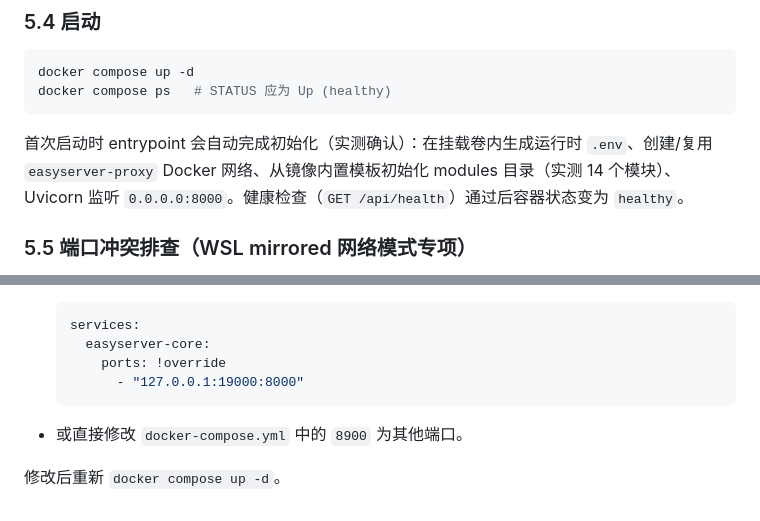
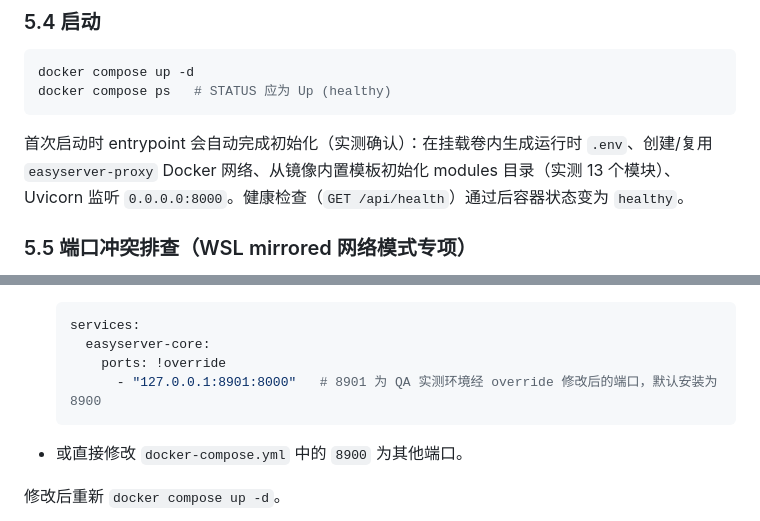
Before and after one commit to liangfei-sun/EasyServer, a Markdown page: docs/INSTALL_GUIDE_WSL.md, 2 parts joined by grey strips. Rendered like a GitHub page.

Commit message:
docs: fix module count and port example in WSL install guide

````diff
--- a/docs/INSTALL_GUIDE_WSL.md
+++ b/docs/INSTALL_GUIDE_WSL.md
@@ -240,7 +240,7 @@ docker compose up -d
 docker compose ps   # STATUS 应为 Up (healthy)
 ```
 
-首次启动时 entrypoint 会自动完成初始化（实测确认）：在挂载卷内生成运行时 `.env`、创建/复用 `easyserver-proxy` Docker 网络、从镜像内置模板初始化 modules 目录（实测 14 个模块）、Uvicorn 监听 `0.0.0.0:8000`。健康检查（`GET /api/health`）通过后容器状态变为 `healthy`。
+首次启动时 entrypoint 会自动完成初始化（实测确认）：在挂载卷内生成运行时 `.env`、创建/复用 `easyserver-proxy` Docker 网络、从镜像内置模板初始化 modules 目录（实测 13 个模块）、Uvicorn 监听 `0.0.0.0:8000`。健康检查（`GET /api/health`）通过后容器状态变为 `healthy`。
 
 ### 5.5 端口冲突排查（WSL mirrored 网络模式专项）
 
@@ -264,7 +264,7 @@ netstat.exe -ano | findstr 8900
   services:
     easyserver-core:
       ports: !override
-        - "127.0.0.1:19000:8000"
+        - "127.0.0.1:8901:8000"   # 8901 为 QA 实测环境经 override 修改后的端口，默认安装为 8900
   ```
 
 - 或直接修改 `docker-compose.yml` 中的 `8900` 为其他端口。
````
